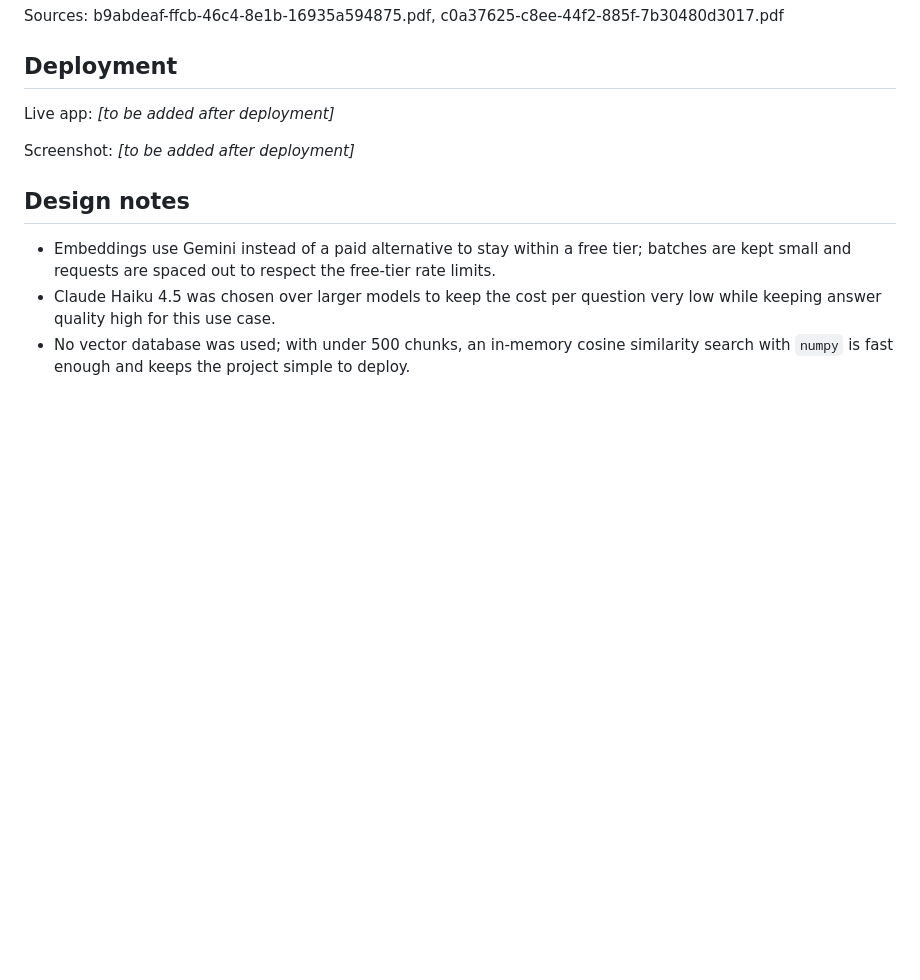
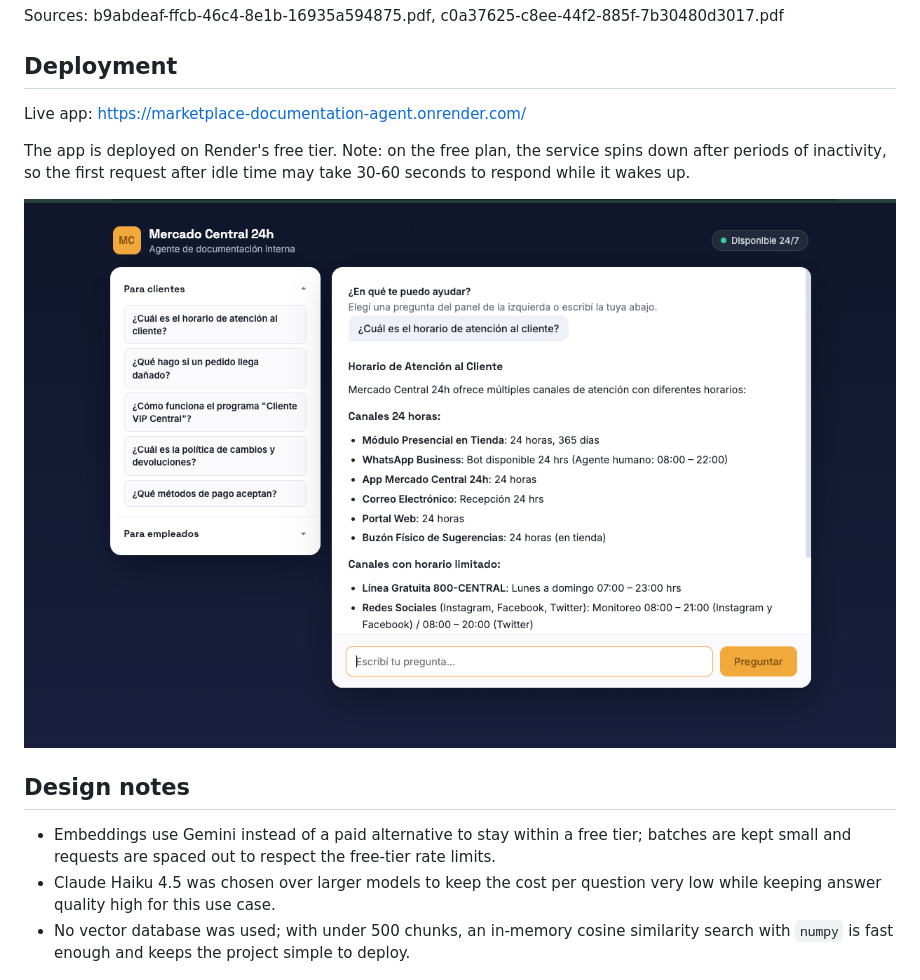
Before and after one commit to KaryBogarin/marketplace-documentation-agent, a Markdown page: README.md, the part around the change. Rendered like a GitHub page; pictures changed too: screenshots/screenshots0101demo.png (added); blank space fills up the shorter version.

Commit message:
Agrego captura del deploy funcionando

```diff
--- a/README.md
+++ b/README.md
@@ -19,9 +19,12 @@ Sources: b9abdeaf-ffcb-46c4-8e1b-16935a594875.pdf, c0a37625-c8ee-44f2-885f-7b304
 
 ## Deployment
 
-Live app: _[to be added after deployment]_
+Live app: https://marketplace-documentation-agent.onrender.com/
 
-Screenshot: _[to be added after deployment]_
+The app is deployed on Render's free tier. Note: on the free plan, the service spins down after periods of inactivity, so the first request after idle time may take 30-60 seconds to respond while it wakes up.
+
+![Agent running in production](screenshots/screenshots0101demo.png)
+
 
 ## Design notes
 
```
